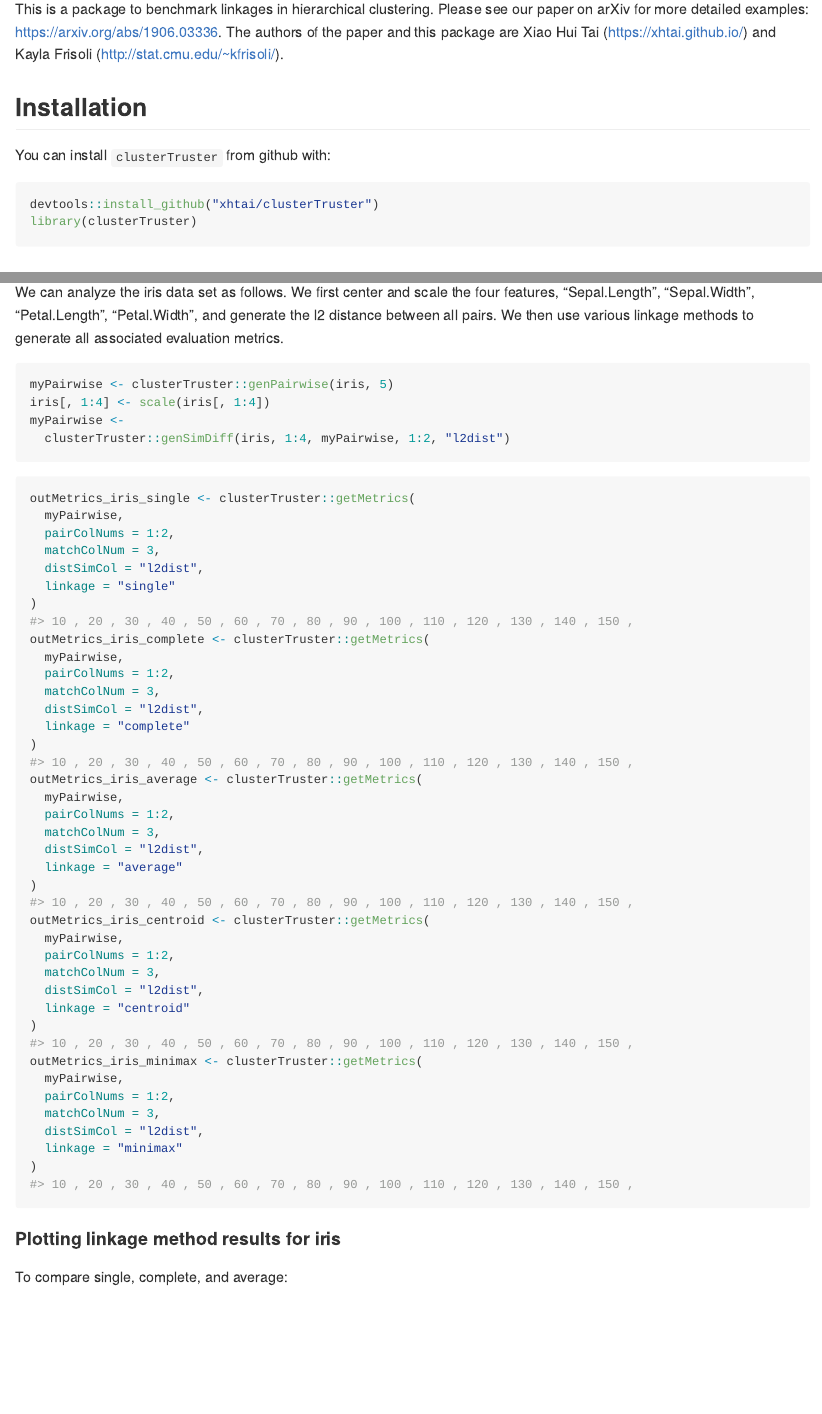
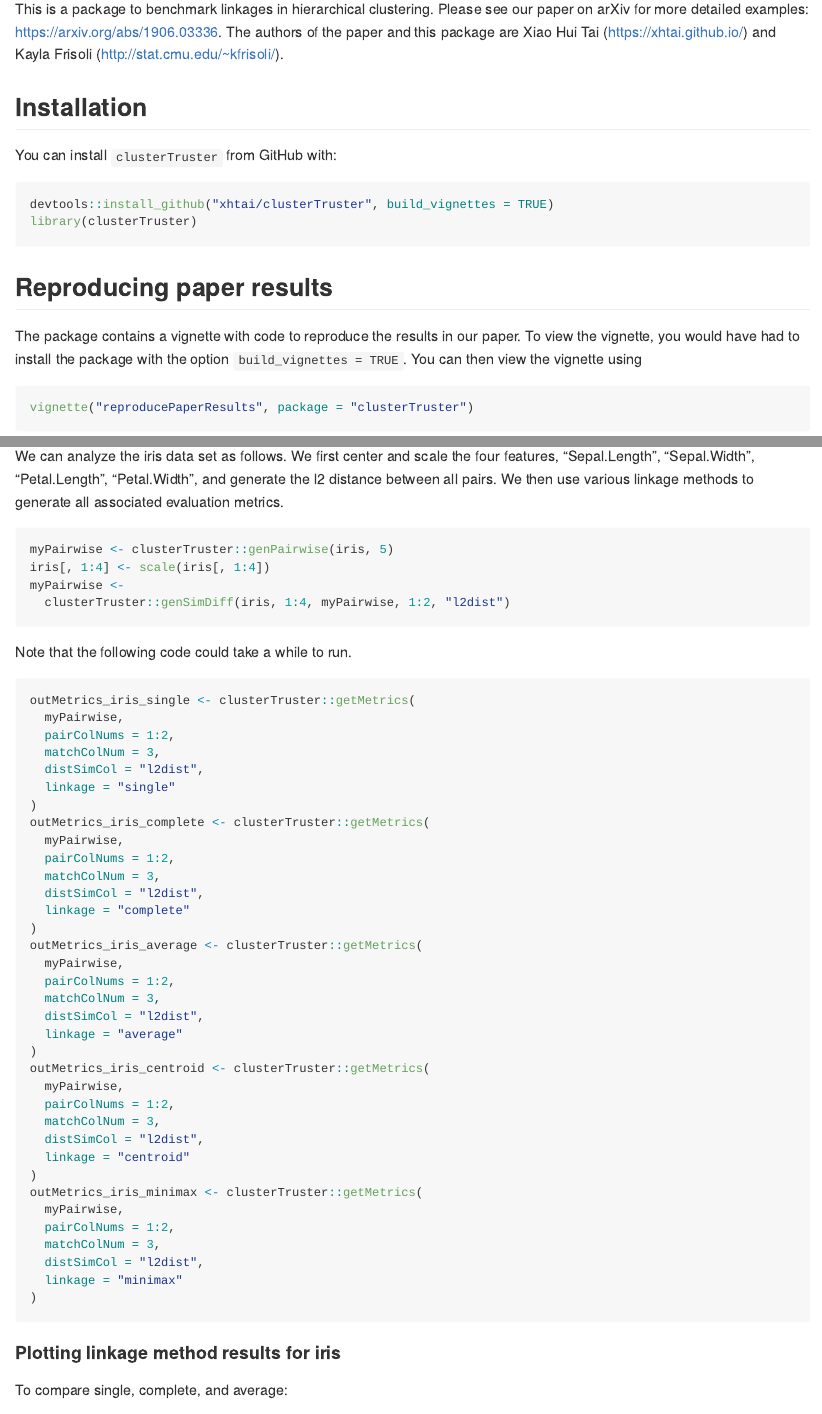
Before and after one commit to xhtai/clusterTruster, an R Markdown document (README.Rmd): the page in a window 1100 px wide, from 110 px down, and a second part further down, joined at a grey line. The pictures show the output file README.md that the author committed with the source, drawn offline in the style of GitHub.

Commit message:
update readme

````diff
--- a/README.Rmd
+++ b/README.Rmd
@@ -26,12 +26,20 @@ This is a package to benchmark linkages in hierarchical clustering. Please see o
 
 ## Installation
 
-You can install `clusterTruster` from github with:
+You can install `clusterTruster` from GitHub with:
 
 ```{r gh-installation, eval = FALSE}
-devtools::install_github("xhtai/clusterTruster")
+devtools::install_github("xhtai/clusterTruster", build_vignettes = TRUE)
 library(clusterTruster)
 ```
+
+## Reproducing paper results
+The package contains a vignette with code to reproduce the results in our paper. To view the vignette, you would have had to install the package with the option `build_vignettes = TRUE`. You can then view the vignette using
+
+```{r, eval = FALSE}
+vignette("reproducePaperResults", package = "clusterTruster")
+```
+
 
 ## Examples
 
@@ -47,7 +55,9 @@ myPairwise <-
 ```
 
 
-```{r, eval = TRUE, cache=TRUE}
+Note that the following code could take a while to run.
+
+```{r, eval = FALSE, cache=TRUE}
 outMetrics_iris_single <- clusterTruster::getMetrics(
   myPairwise,
   pairColNums = 1:2,
````
Also changed, not shown: README-unnamed-chunk-5-1.png, README-unnamed-chunk-6-1.png (added), README.md, README.Rmd (15 more changed lines).
